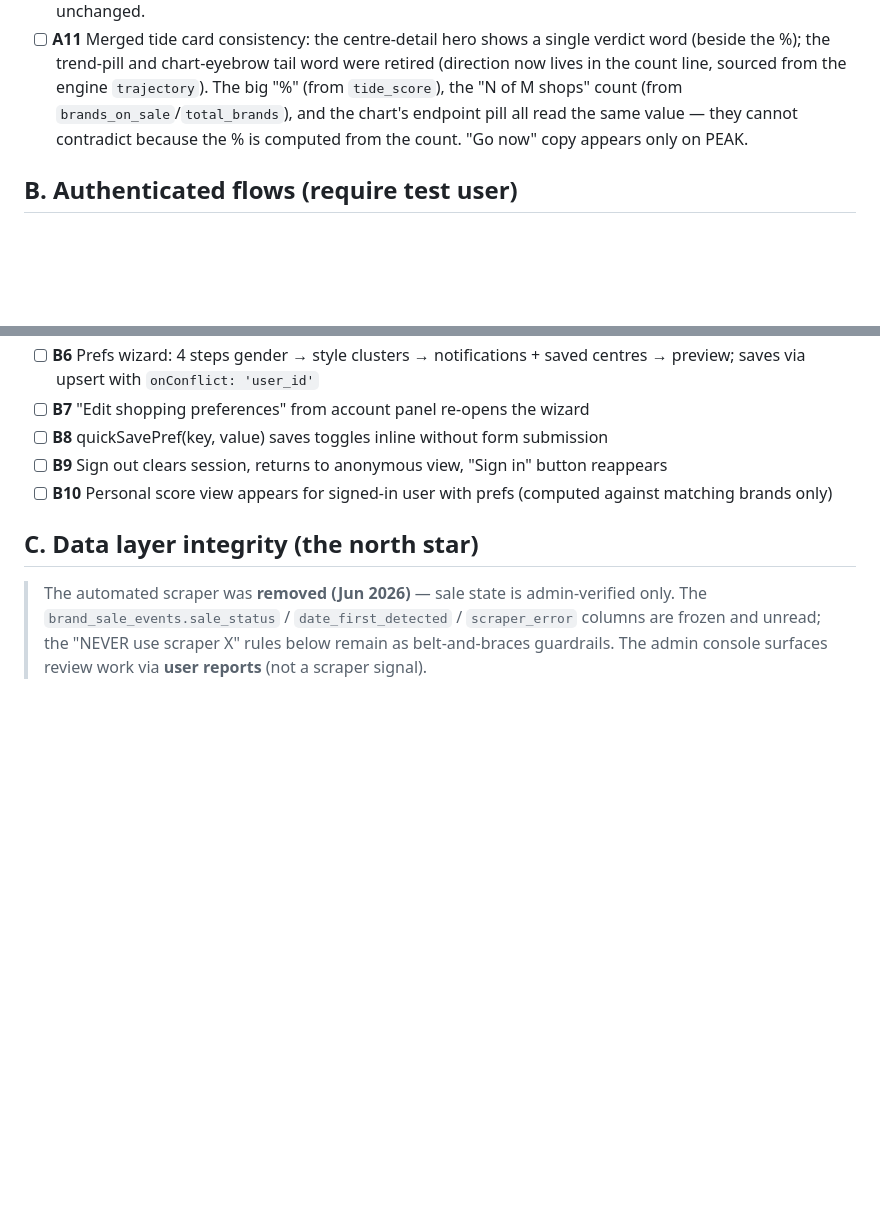
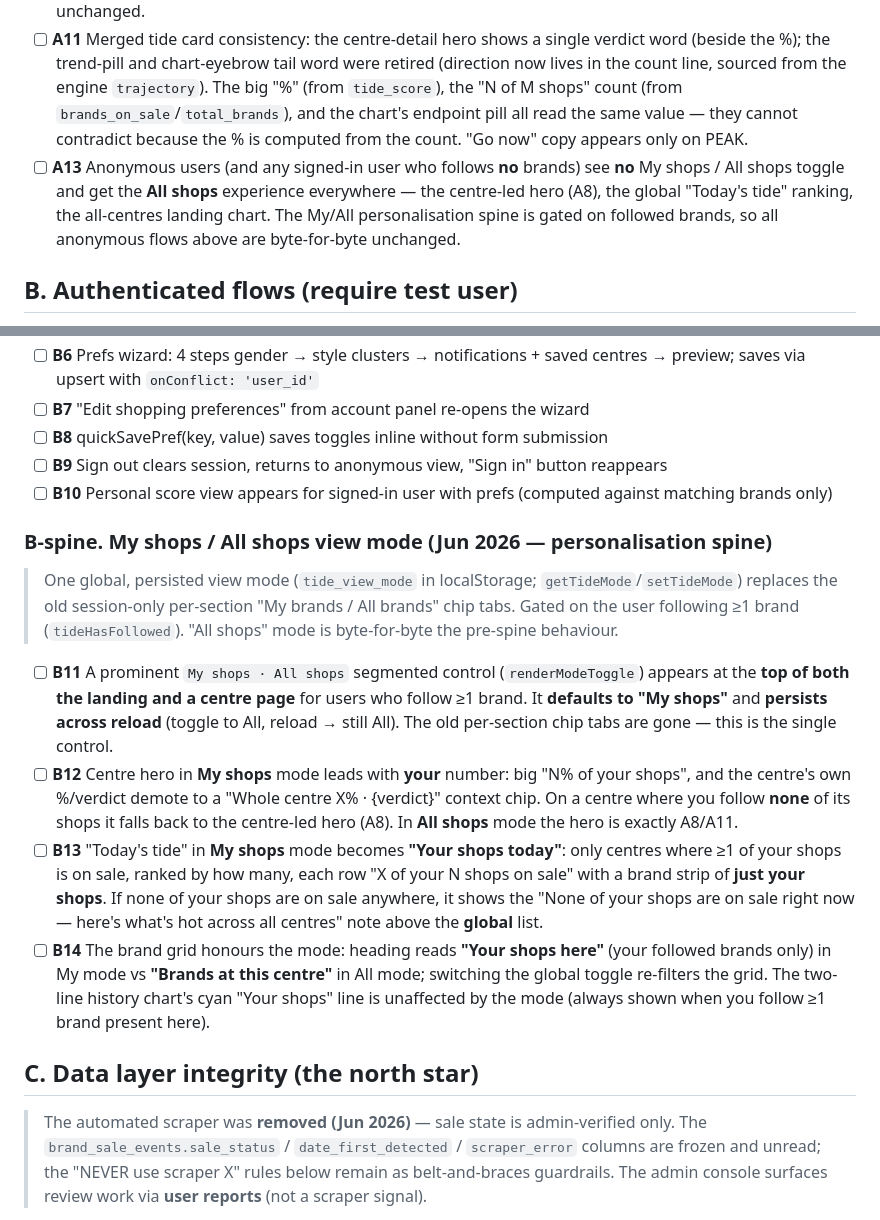
Before and after one commit to alcottrell-source/savingseer-scraper, a Markdown page: REGRESSION-CHECKLIST.md, 2 parts joined by grey strips. Drawn GitHub-style; blank space fills up the shorter version.

Commit message:
Document My/All view-mode spine in the regression checklist
Adds A13 (anonymous = All-mode, unchanged) and B11–B14 covering the global
My shops / All shops toggle, the My-mode centre hero, the personalised
"Your shops today" list + graceful empty, and the mode-aware brand grid.
No automated test changes: score unit tests are unaffected, and the
read-only e2e is logged-out (All mode) so its assertions are unchanged.

Co-Authored-By: Claude Opus 4.8 <noreply@anthropic.com>
Claude-Session: https://claude.ai/code/session_01Cpfi5mtxRXWxxg8QwuwffK

```diff
--- a/REGRESSION-CHECKLIST.md
+++ b/REGRESSION-CHECKLIST.md
@@ -17,6 +17,7 @@ Run after every visual change. Anything that was working before must still work.
 - [ ] **A10** "Sign in" button in nav opens auth modal at email step
 - [ ] **A12** Centre chart period tabs are **date-based** (`windowTideSeries`): 7D/30D/60D show the last 7/30/60 calendar days, MAX shows all stored history; the chart opens on **60D**. A centre with points spanning >60 days renders four visibly distinct lines; a thin centre (≤30 days) draws the same line on 30D/60D/MAX (expected — `scripts/diag-tide-history.mjs` confirms coverage) but still draws a line on 7D via the <2-point fallback. `score.js` retains 180 days of `tide_history` so MAX can exceed 60D. Landing chart tabs unchanged.
 - [ ] **A11** Merged tide card consistency: the centre-detail hero shows a single verdict word (beside the %); the trend-pill and chart-eyebrow tail word were retired (direction now lives in the count line, sourced from the engine `trajectory`). The big "%" (from `tide_score`), the "N of M shops" count (from `brands_on_sale`/`total_brands`), and the chart's endpoint pill all read the same value — they cannot contradict because the % is computed from the count. "Go now" copy appears only on PEAK.
+- [ ] **A13** Anonymous users (and any signed-in user who follows **no** brands) see **no** My shops / All shops toggle and get the **All shops** experience everywhere — the centre-led hero (A8), the global "Today's tide" ranking, the all-centres landing chart. The My/All personalisation spine is gated on followed brands, so all anonymous flows above are byte-for-byte unchanged.
 
 ## B. Authenticated flows (require test user)
 
@@ -30,6 +31,15 @@ Run after every visual change. Anything that was working before must still work.
 - [ ] **B8** quickSavePref(key, value) saves toggles inline without form submission
 - [ ] **B9** Sign out clears session, returns to anonymous view, "Sign in" button reappears
 - [ ] **B10** Personal score view appears for signed-in user with prefs (computed against matching brands only)
+
+### B-spine. My shops / All shops view mode (Jun 2026 — personalisation spine)
+
+> One global, persisted view mode (`tide_view_mode` in localStorage; `getTideMode`/`setTideMode`) replaces the old session-only per-section "My brands / All brands" chip tabs. Gated on the user following ≥1 brand (`tideHasFollowed`). "All shops" mode is byte-for-byte the pre-spine behaviour.
+
+- [ ] **B11** A prominent `My shops · All shops` segmented control (`renderModeToggle`) appears at the **top of both the landing and a centre page** for users who follow ≥1 brand. It **defaults to "My shops"** and **persists across reload** (toggle to All, reload → still All). The old per-section chip tabs are gone — this is the single control.
+- [ ] **B12** Centre hero in **My shops** mode leads with **your** number: big "N% of your shops", and the centre's own %/verdict demote to a "Whole centre X% · {verdict}" context chip. On a centre where you follow **none** of its shops it falls back to the centre-led hero (A8). In **All shops** mode the hero is exactly A8/A11.
+- [ ] **B13** "Today's tide" in **My shops** mode becomes **"Your shops today"**: only centres where ≥1 of your shops is on sale, ranked by how many, each row "X of your N shops on sale" with a brand strip of **just your shops**. If none of your shops are on sale anywhere, it shows the "None of your shops are on sale right now — here's what's hot across all centres" note above the **global** list.
+- [ ] **B14** The brand grid honours the mode: heading reads **"Your shops here"** (your followed brands only) in My mode vs **"Brands at this centre"** in All mode; switching the global toggle re-filters the grid. The two-line history chart's cyan "Your shops" line is unaffected by the mode (always shown when you follow ≥1 brand present here).
 
 ## C. Data layer integrity (the north star)
 
```
